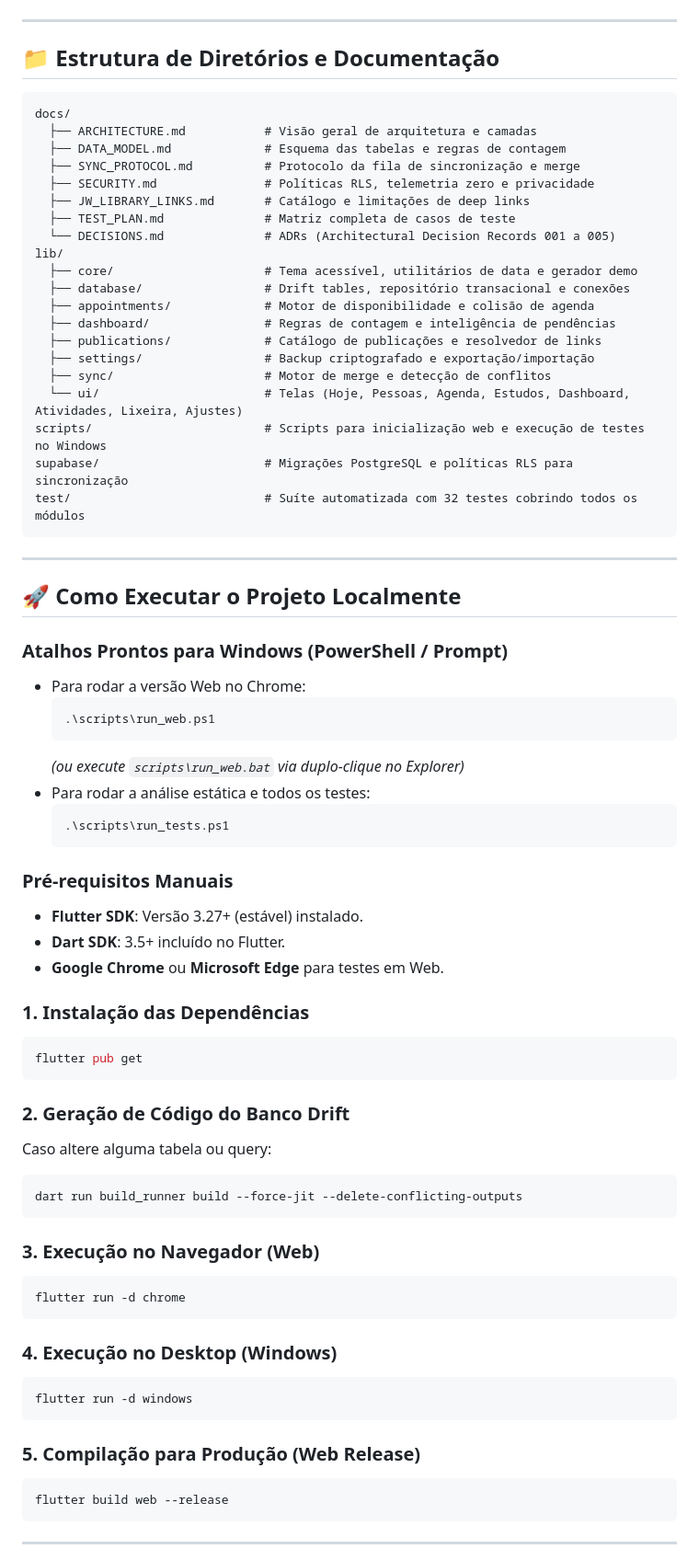
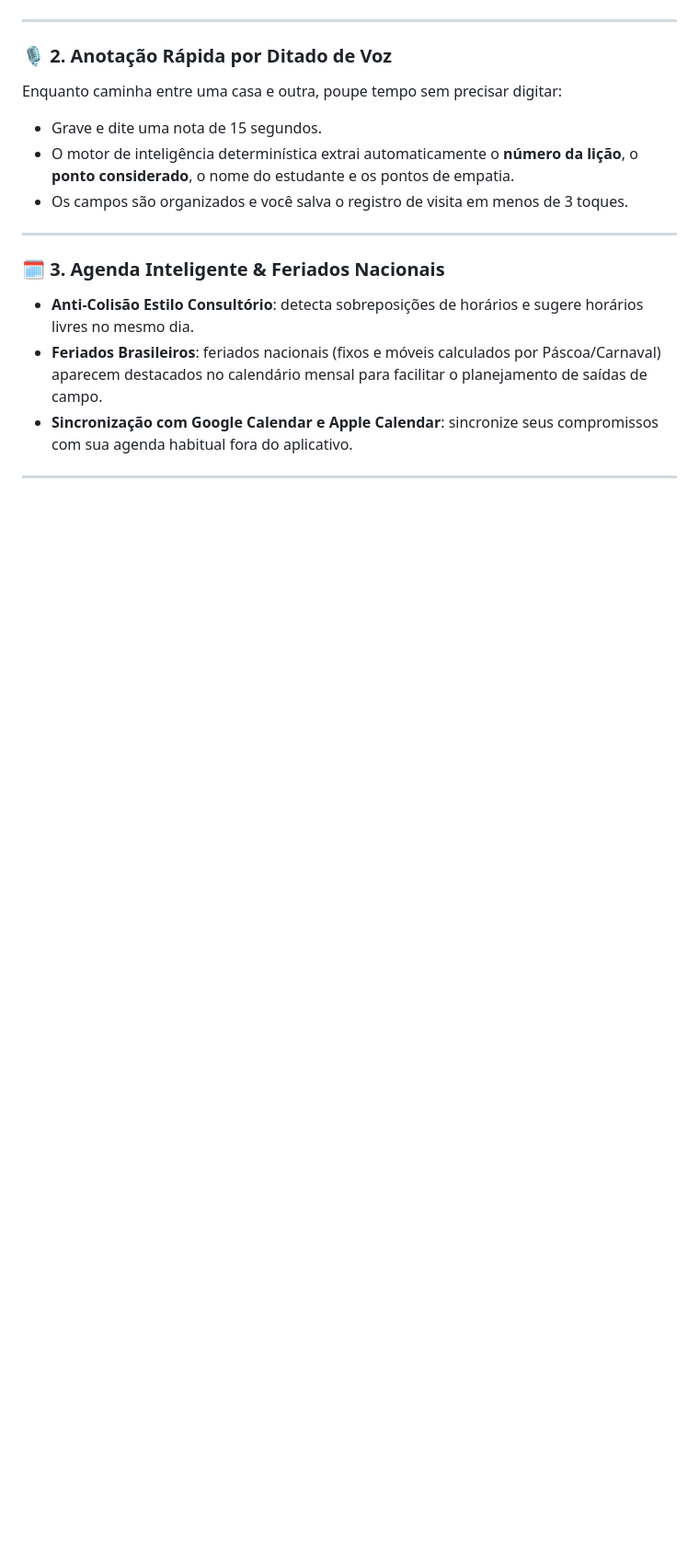
Before and after one commit to eduardoveiga-py/field-assistant, a Markdown page: README.md, the part around one of its changes. Shown at 92% size. Drawn GitHub-style; blank space fills up the shorter version.

````diff
--- a/README.md
+++ b/README.md
@@ -60,76 +47,18 @@ inclua chaves `service_role` ou `secret` no aplicativo.
 
 ---
 
-## 📁 Estrutura de Diretórios e Documentação
-
-```
-docs/
-  ├── ARCHITECTURE.md           # Visão geral de arquitetura e camadas
-  ├── DATA_MODEL.md             # Esquema das tabelas e regras de contagem
-  ├── SYNC_PROTOCOL.md          # Protocolo da fila de sincronização e merge
-  ├── SECURITY.md               # Políticas RLS, telemetria zero e privacidade
-  ├── JW_LIBRARY_LINKS.md       # Catálogo e limitações de deep links
-  ├── TEST_PLAN.md              # Matriz completa de casos de teste
-  └── DECISIONS.md              # ADRs (Architectural Decision Records 001 a 005)
-lib/
-  ├── core/                     # Tema acessível, utilitários de data e gerador demo
-  ├── database/                 # Drift tables, repositório transacional e conexões
-  ├── appointments/             # Motor de disponibilidade e colisão de agenda
-  ├── dashboard/                # Regras de contagem e inteligência de pendências
-  ├── publications/             # Catálogo de publicações e resolvedor de links
-  ├── settings/                 # Backup criptografado e exportação/importação
-  ├── sync/                     # Motor de merge e detecção de conflitos
-  └── ui/                       # Telas (Hoje, Pessoas, Agenda, Estudos, Dashboard, Atividades, Lixeira, Ajustes)
-scripts/                        # Scripts para inicialização web e execução de testes no Windows
-supabase/                       # Migrações PostgreSQL e políticas RLS para sincronização
-test/                           # Suíte automatizada com 32 testes cobrindo todos os módulos
-```
+### 🎙️ 2. Anotação Rápida por Ditado de Voz
+Enquanto caminha entre uma casa e outra, poupe tempo sem precisar digitar:
+- Grave e dite uma nota de 15 segundos.
+- O motor de inteligência determinística extrai automaticamente o **número da lição**, o **ponto considerado**, o nome do estudante e os pontos de empatia.
+- Os campos são organizados e você salva o registro de visita em menos de 3 toques.
 
 ---
 
-## 🚀 Como Executar o Projeto Localmente
-
-### Atalhos Prontos para Windows (PowerShell / Prompt)
-- Para rodar a versão Web no Chrome:
-  ```powershell
-  .\scripts\run_web.ps1
-  ```
-  *(ou execute `scripts\run_web.bat` via duplo-clique no Explorer)*
-- Para rodar a análise estática e todos os testes:
-  ```powershell
-  .\scripts\run_tests.ps1
-  ```
-
-### Pré-requisitos Manuais
-- **Flutter SDK**: Versão 3.27+ (estável) instalado.
-- **Dart SDK**: 3.5+ incluído no Flutter.
-- **Google Chrome** ou **Microsoft Edge** para testes em Web.
-
-### 1. Instalação das Dependências
-```bash
-flutter pub get
-```
-
-### 2. Geração de Código do Banco Drift
-Caso altere alguma tabela ou query:
-```bash
-dart run build_runner build --force-jit --delete-conflicting-outputs
-```
-
-### 3. Execução no Navegador (Web)
-```bash
-flutter run -d chrome
-```
-
-### 4. Execução no Desktop (Windows)
-```bash
-flutter run -d windows
-```
-
-### 5. Compilação para Produção (Web Release)
-```bash
-flutter build web --release
-```
+### 🗓️ 3. Agenda Inteligente & Feriados Nacionais
+- **Anti-Colisão Estilo Consultório**: detecta sobreposições de horários e sugere horários livres no mesmo dia.
+- **Feriados Brasileiros**: feriados nacionais (fixos e móveis calculados por Páscoa/Carnaval) aparecem destacados no calendário mensal para facilitar o planejamento de saídas de campo.
+- **Sincronização com Google Calendar e Apple Calendar**: sincronize seus compromissos com sua agenda habitual fora do aplicativo.
 
 ---
 
````
Also changed, not shown: other parts of README.md (+162 -79 lines).
